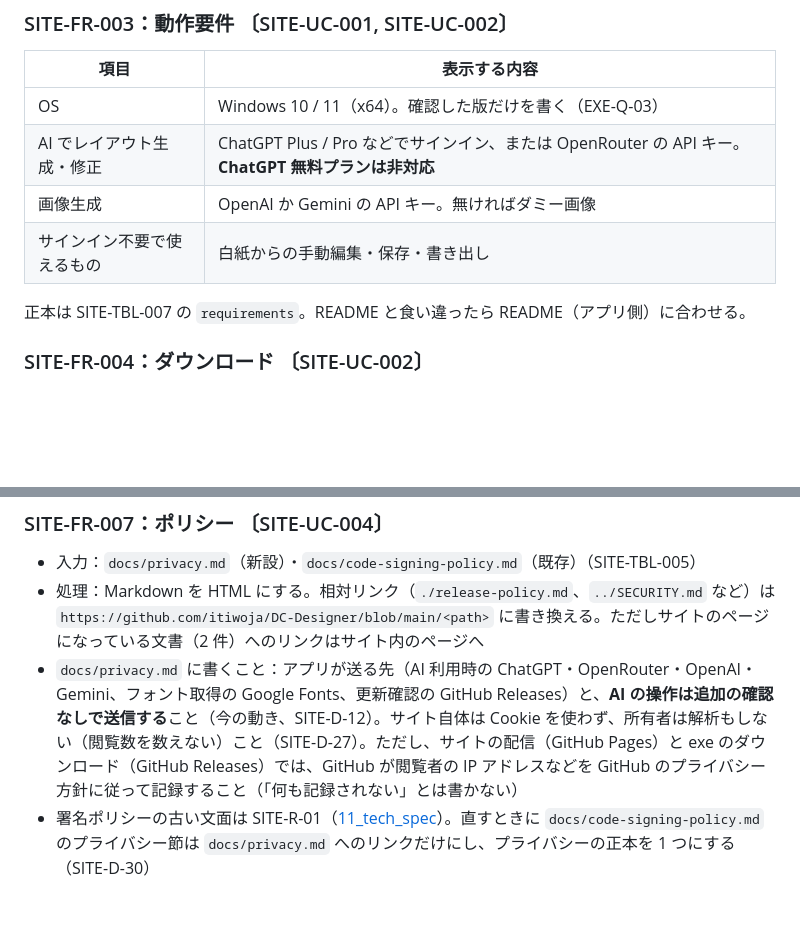
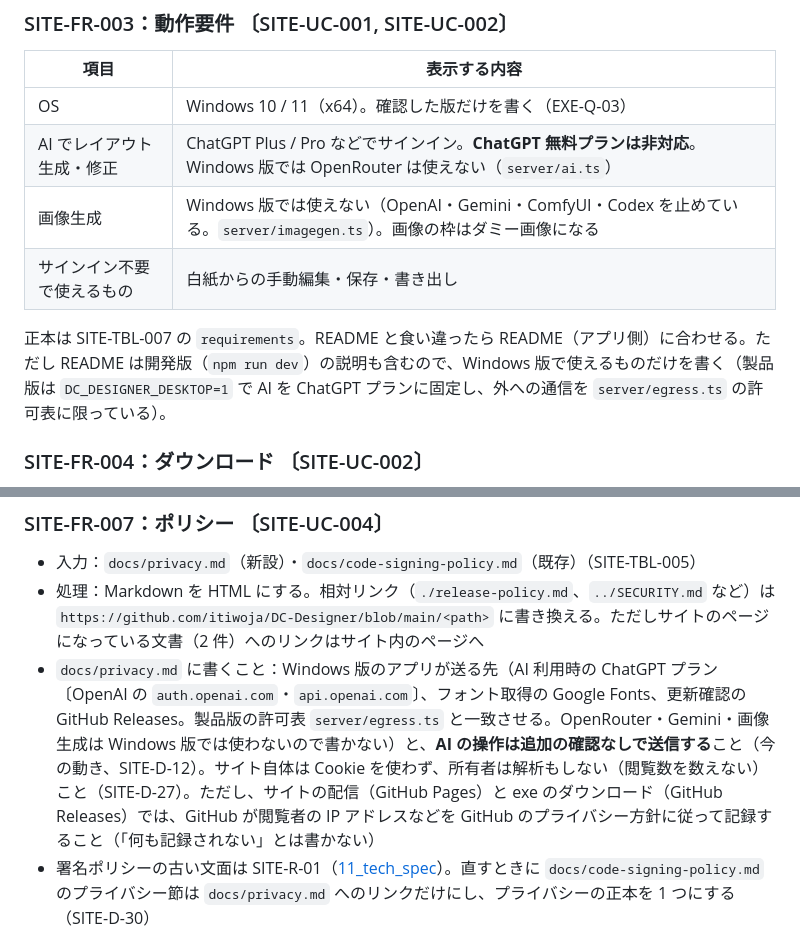
Before and after one commit to itiwoja/DC-Designer, a Markdown page: docs/design/04_functional_spec.md, 2 parts joined by grey strips. Drawn GitHub-style; blank space fills up the shorter version.

Commit message:
サイト設計書の動作要件と送信先を Windows 版の実物に合わせる（v0.3.1）
- Windows 版の AI は ChatGPT プランだけ。OpenRouter・画像生成は製品版で止めている（server/ai.ts・server/imagegen.ts）
- FR-003 の動作要件から OpenRouter と画像生成の API キーを外す。README は開発版も含むので、Windows 版で使えるものだけを書くと明記する
- FR-007 の docs/privacy.md に書く送信先を、製品版の許可表 server/egress.ts に合わせる

Co-Authored-By: Claude Opus 5.5 <noreply@anthropic.com>

```diff
--- a/docs/design/04_functional_spec.md
+++ b/docs/design/04_functional_spec.md
@@ -70,11 +70,11 @@ flowchart TB
 | 項目 | 表示する内容 |
 |---|---|
 | OS | Windows 10 / 11（x64）。確認した版だけを書く（EXE-Q-03） |
-| AI でレイアウト生成・修正 | ChatGPT Plus / Pro などでサインイン、または OpenRouter の API キー。**ChatGPT 無料プランは非対応** |
-| 画像生成 | OpenAI か Gemini の API キー。無ければダミー画像 |
+| AI でレイアウト生成・修正 | ChatGPT Plus / Pro などでサインイン。**ChatGPT 無料プランは非対応**。Windows 版では OpenRouter は使えない（`server/ai.ts`） |
+| 画像生成 | Windows 版では使えない（OpenAI・Gemini・ComfyUI・Codex を止めている。`server/imagegen.ts`）。画像の枠はダミー画像になる |
 | サインイン不要で使えるもの | 白紙からの手動編集・保存・書き出し |
 
-正本は SITE-TBL-007 の `requirements`。README と食い違ったら README（アプリ側）に合わせる。
+正本は SITE-TBL-007 の `requirements`。README と食い違ったら README（アプリ側）に合わせる。ただし README は開発版（`npm run dev`）の説明も含むので、Windows 版で使えるものだけを書く（製品版は `DC_DESIGNER_DESKTOP=1` で AI を ChatGPT プランに固定し、外への通信を `server/egress.ts` の許可表に限っている）。
 
 ### <a id="site-fr-004"></a>SITE-FR-004：ダウンロード 〔SITE-UC-002〕
 - 入力：最新安定版（SITE-TBL-001）、exe の資産（SITE-TBL-002 `kind: installer`）
@@ -102,7 +102,7 @@ flowchart TB
 ### <a id="site-fr-007"></a>SITE-FR-007：ポリシー 〔SITE-UC-004〕
 - 入力：`docs/privacy.md`（新設）・`docs/code-signing-policy.md`（既存）（SITE-TBL-005）
 - 処理：Markdown を HTML にする。相対リンク（`./release-policy.md`、`../SECURITY.md` など）は `https://github.com/itiwoja/DC-Designer/blob/main/<path>` に書き換える。ただしサイトのページになっている文書（2 件）へのリンクはサイト内のページへ
-- `docs/privacy.md` に書くこと：アプリが送る先（AI 利用時の ChatGPT・OpenRouter・OpenAI・Gemini、フォント取得の Google Fonts、更新確認の GitHub Releases）と、**AI の操作は追加の確認なしで送信する**こと（今の動き、SITE-D-12）。サイト自体は Cookie を使わず、所有者は解析もしない（閲覧数を数えない）こと（SITE-D-27）。ただし、サイトの配信（GitHub Pages）と exe のダウンロード（GitHub Releases）では、GitHub が閲覧者の IP アドレスなどを GitHub のプライバシー方針に従って記録すること（「何も記録されない」とは書かない）
+- `docs/privacy.md` に書くこと：Windows 版のアプリが送る先（AI 利用時の ChatGPT プラン〔OpenAI の `auth.openai.com`・`api.openai.com`〕、フォント取得の Google Fonts、更新確認の GitHub Releases。製品版の許可表 `server/egress.ts` と一致させる。OpenRouter・Gemini・画像生成は Windows 版では使わないので書かない）と、**AI の操作は追加の確認なしで送信する**こと（今の動き、SITE-D-12）。サイト自体は Cookie を使わず、所有者は解析もしない（閲覧数を数えない）こと（SITE-D-27）。ただし、サイトの配信（GitHub Pages）と exe のダウンロード（GitHub Releases）では、GitHub が閲覧者の IP アドレスなどを GitHub のプライバシー方針に従って記録すること（「何も記録されない」とは書かない）
 - 署名ポリシーの古い文面は SITE-R-01（[11_tech_spec](11_tech_spec.md#12-リスクと対策)）。直すときに `docs/code-signing-policy.md` のプライバシー節は `docs/privacy.md` へのリンクだけにし、プライバシーの正本を 1 つにする（SITE-D-30）
 
 ### <a id="site-fr-008"></a>SITE-FR-008：リリース情報取得 〔SITE-UC-005, SITE-UC-006〕
```
Also changed, not shown: other parts of docs/design/04_functional_spec.md (+1 -1 lines), docs/design/README.md (+1 -0 lines).
